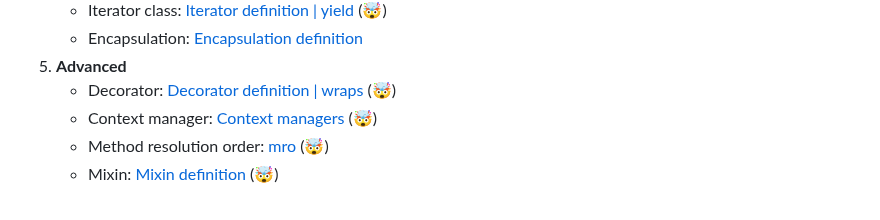
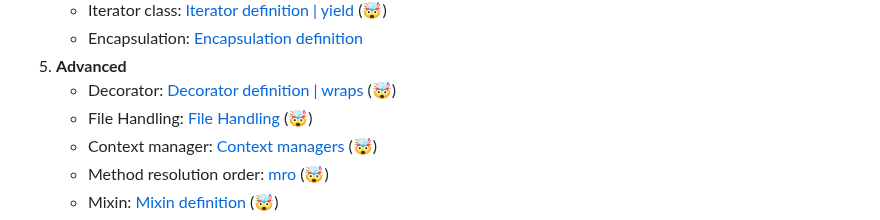
Before and after one commit to huangsam/ultimate-python, a Markdown page: README.md, the part around the change. GitHub-like rendering.

```diff
--- a/README.md
+++ b/README.md
@@ -102,6 +102,7 @@ There are two ways of running the modules:
     - Encapsulation: [Encapsulation definition](ultimatepython/classes/encapsulation.py)
 5. **Advanced**
     - Decorator: [Decorator definition | wraps](ultimatepython/advanced/decorator.py) (:exploding_head:)
+    - File Handling: [File Handling](ultimatepython/advanced/file_handling.py) (:exploding_head:)
     - Context manager: [Context managers](ultimatepython/advanced/context_manager.py) (:exploding_head:)
     - Method resolution order: [mro](ultimatepython/advanced/mro.py) (:exploding_head:)
     - Mixin: [Mixin definition](ultimatepython/advanced/mixin.py) (:exploding_head:)
```
